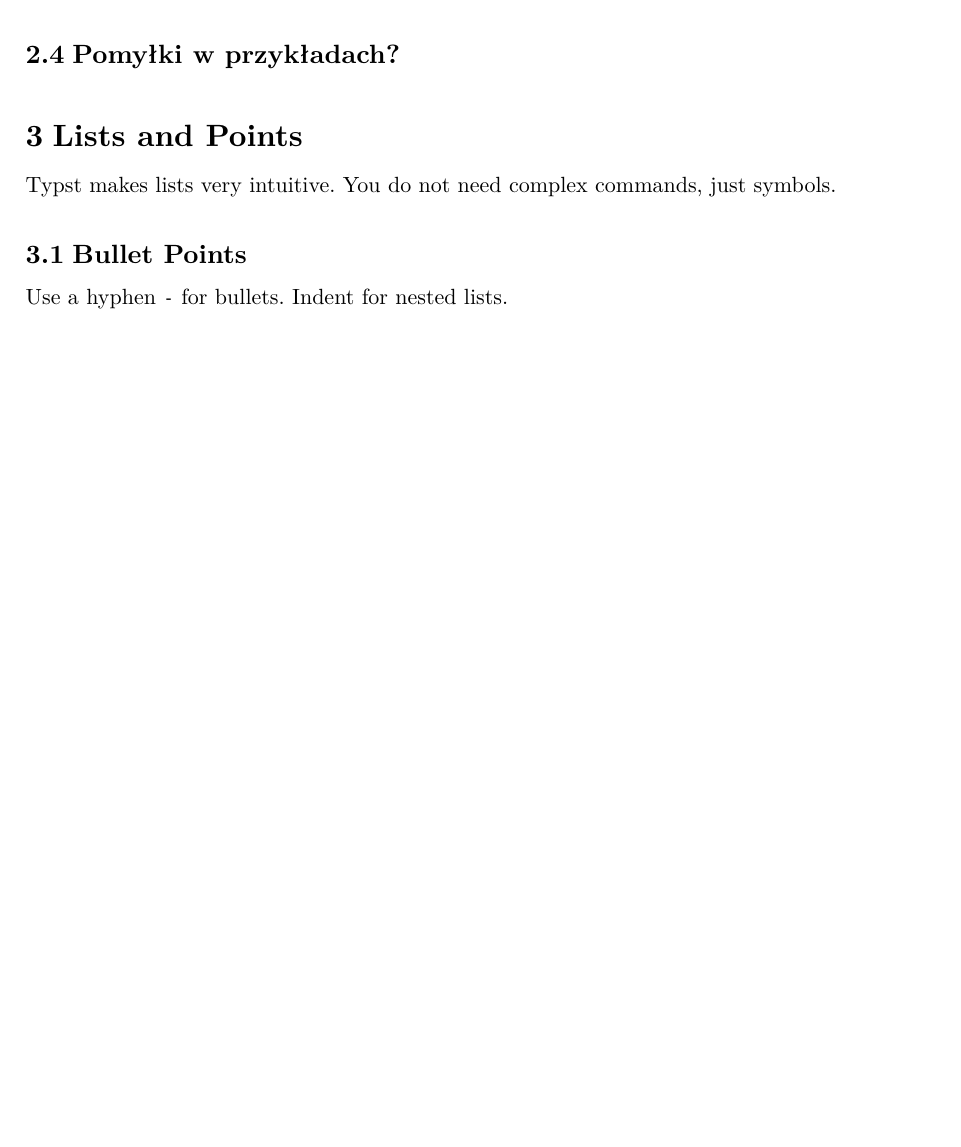
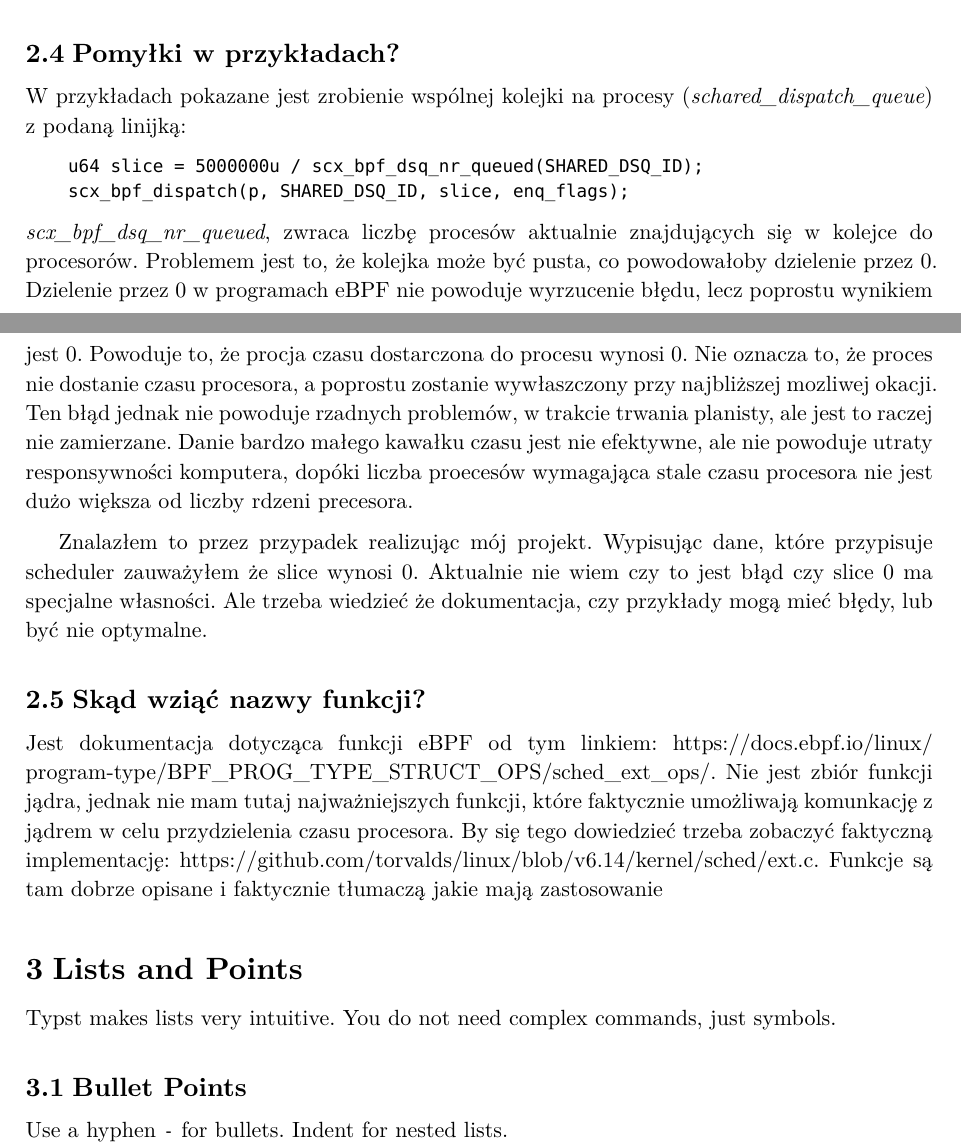
Before and after one commit to Satan-Vicovaro/BPF_Scheduler, a Typst document (report/sprawozdanie.typ): part of page 2 of 5 before the commit and two parts of pages 3 and 4 of 6 after it, the two joined at a grey line, cut so that both start at the same text, the shorter picture padded with empty space. The pictures show the PDF file report/sprawozdanie.pdf that the author committed with the source.

Commit message:
Documented few points

````diff
--- a/report/sprawozdanie.typ
+++ b/report/sprawozdanie.typ
@@ -96,0 +108 @@ Dodatkowo chciałem zobaczyć czy da się zagłodzić niechciane zadania, celowo
+#link("https://github.com/torvalds/linux/blob/v6.14/kernel/sched/ext.c#L6749").
@@ -100,6 +152,33 @@ Dodatkowo chciałem zobaczyć czy da się zagłodzić niechciane zadania, celowo
 == Pomyłki w przykładach?
+W przykładach pokazane jest zrobienie wspólnej kolejki na procesy (_schared_dispatch_queue_)
+z podaną linijką:
+```
+    u64 slice = 5000000u / scx_bpf_dsq_nr_queued(SHARED_DSQ_ID);
+    scx_bpf_dispatch(p, SHARED_DSQ_ID, slice, enq_flags);
+```
+_scx_bpf_dsq_nr_queued_, zwraca liczbę procesów aktualnie znajdujących się w kolejce do procesorów.
+Problemem jest to, że kolejka może być pusta, co powodowałoby dzielenie przez 0.
+Dzielenie przez 0 w programach eBPF nie powoduje wyrzucenie błędu, lecz poprostu wynikiem jest 0.
+Powoduje to, że procja czasu dostarczona do procesu wynosi 0. Nie oznacza to, że proces
+nie dostanie czasu procesora, a poprostu zostanie wywłaszczony przy najbliższej mozliwej okacji.
+Ten błąd jednak nie powoduje rzadnych problemów, w trakcie trwania planisty, ale jest to raczej
+nie zamierzane. Danie bardzo małego kawałku czasu jest nie efektywne, ale nie powoduje
+utraty responsywności komputera, dopóki liczba proecesów wymagająca stale czasu procesora
+nie jest dużo większa od liczby rdzeni precesora.
+
+Znalazłem to przez przypadek realizując mój projekt. Wypisując dane, które przypisuje scheduler
+zauważyłem że slice wynosi 0. Aktualnie nie wiem czy to jest błąd czy slice 0 ma specjalne własności.
+Ale trzeba wiedzieć że dokumentacja, czy przykłady mogą mieć błędy, lub być nie optymalne.
 
 
+== Skąd wziąć nazwy funkcji?
+Jest dokumentacja dotycząca funkcji eBPF od tym linkiem:
+#link("https://docs.ebpf.io/linux/program-type/BPF_PROG_TYPE_STRUCT_OPS/sched_ext_ops/").
+Nie jest zbiór funkcji jądra, jednak nie mam tutaj najważniejszych funkcji,
+które faktycznie umożliwają komunkację z jądrem w celu przydzielenia czasu procesora.
+By się tego dowiedzieć trzeba zobaczyć faktyczną implementację:
+#link("https://github.com/torvalds/linux/blob/v6.14/kernel/sched/ext.c").
+Funkcje są tam dobrze opisane i faktycznie tłumaczą jakie mają zastosowanie
 
 
 = Lists and Points
````
Also changed, not shown: report/sprawozdanie.pdf, report/sprawozdanie.typ (53 more changed lines).
